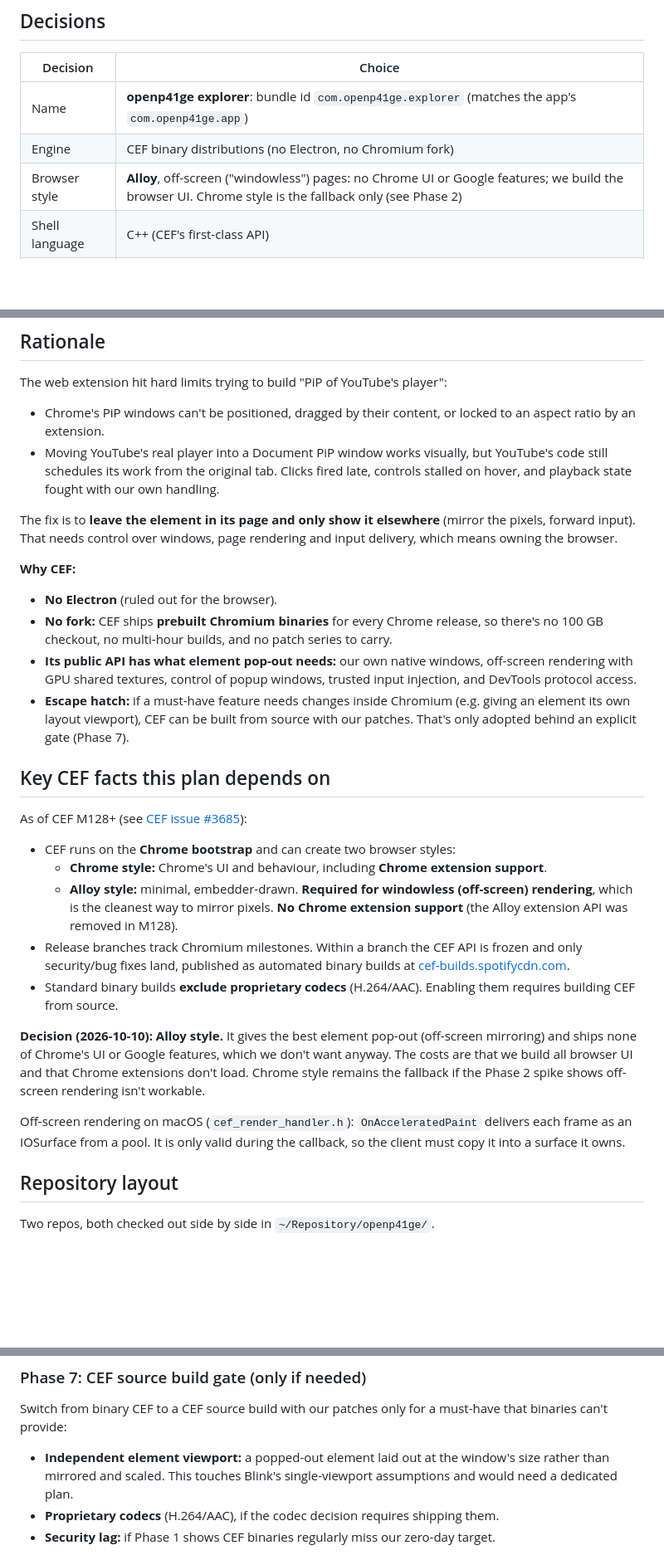
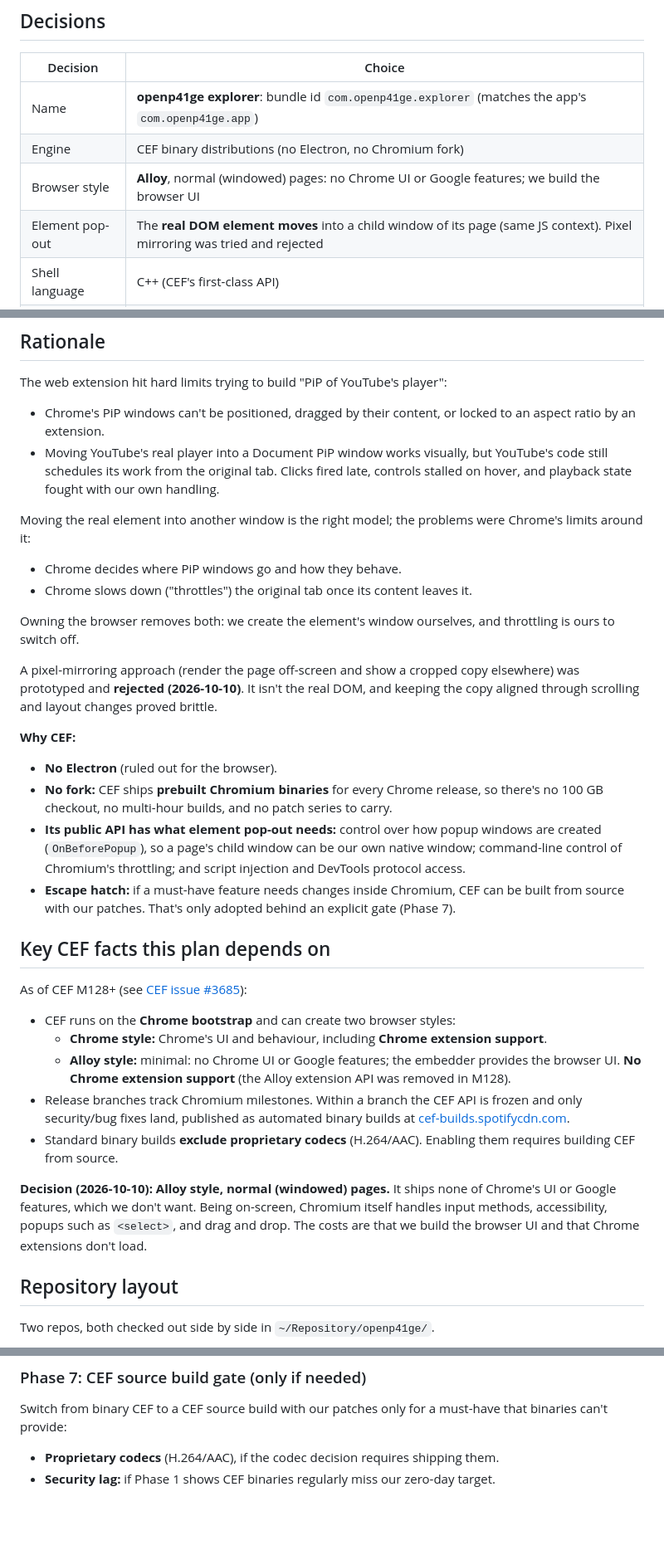
Before and after one commit to openp41ge/browser, a Markdown page: PLAN.md, 3 parts joined by grey strips. Shown at 83% size. Drawn GitHub-style; blank space fills up the shorter version.

```diff
--- a/PLAN.md
+++ b/PLAN.md
@@ -29,7 +30,8 @@ web extension (currently `~/Repository/internet-utility-belt`).
 |---|---|
 | Name | **openp41ge explorer**: bundle id `com.openp41ge.explorer` (matches the app's `com.openp41ge.app`) |
 | Engine | CEF binary distributions (no Electron, no Chromium fork) |
-| Browser style | **Alloy**, off-screen ("windowless") pages: no Chrome UI or Google features; we build the browser UI. Chrome style is the fallback only (see Phase 2) |
+| Browser style | **Alloy**, normal (windowed) pages: no Chrome UI or Google features; we build the browser UI |
+| Element pop-out | The **real DOM element moves** into a child window of its page (same JS context). Pixel mirroring was tried and rejected |
 | Shell language | C++ (CEF's first-class API) |
 | Video codecs | Ship v1 **without** proprietary codecs (H.264/AAC); standard CEF binaries |
 | Platforms | macOS on Apple Silicon first; others later |
@@ -49,9 +51,19 @@ The web extension hit hard limits trying to build "PiP of YouTube's player":
   late, controls stalled on hover, and playback state fought with our own
   handling.
 
-The fix is to **leave the element in its page and only show it elsewhere**
-(mirror the pixels, forward input). That needs control over windows, page
-rendering and input delivery, which means owning the browser.
+Moving the real element into another window is the right model; the problems
+were Chrome's limits around it:
+
+- Chrome decides where PiP windows go and how they behave.
+- Chrome slows down ("throttles") the original tab once its content leaves it.
+
+Owning the browser removes both: we create the element's window ourselves,
+and throttling is ours to switch off.
+
+A pixel-mirroring approach (render the page off-screen and show a cropped
+copy elsewhere) was prototyped and **rejected (2026-10-10)**. It isn't the
+real DOM, and keeping the copy aligned through scrolling and layout changes
+proved brittle.
 
 **Why CEF:**
 
@@ -59,12 +71,12 @@ rendering and input delivery, which means owning the browser.
 - **No fork:** CEF ships **prebuilt Chromium binaries** for every Chrome
   release, so there's no 100 GB checkout, no multi-hour builds, and no patch
   series to carry.
-- **Its public API has what element pop-out needs:** our own native windows,
-  off-screen rendering with GPU shared textures, control of popup windows,
-  trusted input injection, and DevTools protocol access.
-- **Escape hatch:** if a must-have feature needs changes inside Chromium
-  (e.g. giving an element its own layout viewport), CEF can be built from
-  source with our patches. That's only adopted behind an explicit gate
+- **Its public API has what element pop-out needs:** control over how popup
+  windows are created (`OnBeforePopup`), so a page's child window can be our
+  own native window; command-line control of Chromium's throttling; and
+  script injection and DevTools protocol access.
+- **Escape hatch:** if a must-have feature needs changes inside Chromium,
+  CEF can be built from source with our patches. That's only adopted behind an explicit gate
   (Phase 7).
 
 ## Key CEF facts this plan depends on
@@ -74,24 +86,20 @@ As of CEF M128+ (see [CEF issue #3685](https://github.com/chromiumembedded/cef/i
 - CEF runs on the **Chrome bootstrap** and can create two browser styles:
   - **Chrome style:** Chrome's UI and behaviour, including **Chrome extension
     support**.
-  - **Alloy style:** minimal, embedder-drawn. **Required for windowless
-    (off-screen) rendering**, which is the cleanest way to mirror pixels.
-    **No Chrome extension support** (the Alloy extension API was removed in M128).
+  - **Alloy style:** minimal: no Chrome UI or Google features; the
+    embedder provides the browser UI. **No Chrome extension support** (the
+    Alloy extension API was removed in M128).
 - Release branches track Chromium milestones. Within a branch the CEF API is
   frozen and only security/bug fixes land, published as automated binary
   builds at [cef-builds.spotifycdn.com](https://cef-builds.spotifycdn.com/index.html).
 - Standard binary builds **exclude proprietary codecs** (H.264/AAC). Enabling
   them requires building CEF from source.
 
-**Decision (2026-10-10): Alloy style.** It gives the best element pop-out
-(off-screen mirroring) and ships none of Chrome's UI or Google features, which
-we don't want anyway. The costs are that we build all browser UI and that
-Chrome extensions don't load. Chrome style remains the fallback if the
-Phase 2 spike shows off-screen rendering isn't workable.
-
-Off-screen rendering on macOS (`cef_render_handler.h`): `OnAcceleratedPaint`
-delivers each frame as an IOSurface from a pool. It is only valid during the
-callback, so the client must copy it into a surface it owns.
+**Decision (2026-10-10): Alloy style, normal (windowed) pages.** It ships
+none of Chrome's UI or Google features, which we don't want. Being on-screen,
+Chromium itself handles input methods, accessibility, popups such as
+`<select>`, and drag and drop. The costs are that we build the browser UI and
+that Chrome extensions don't load.
 
 ## Repository layout
 
@@ -410,9 +412,6 @@ Translate or password-manager UI. We only add what we choose.
 Switch from binary CEF to a CEF source build with our patches only for a
 must-have that binaries can't provide:
 
-- **Independent element viewport:** a popped-out element laid out at the
-  window's size rather than mirrored and scaled. This touches Blink's
-  single-viewport assumptions and would need a dedicated plan.
 - **Proprietary codecs** (H.264/AAC), if the codec decision requires shipping them.
 - **Security lag:** if Phase 1 shows CEF binaries regularly miss our
   zero-day target.
```
Also changed, not shown: other parts of PLAN.md (+49 -54 lines).
